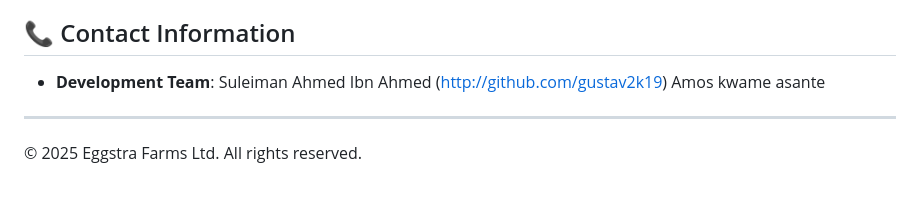
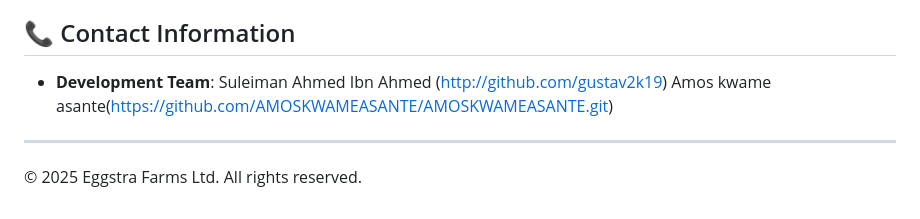
Before and after one commit to gustav2k22/eggstra-farms-ltd, a Markdown page: README.md, the part around the change. Rendered like a GitHub page.

```diff
--- a/README.md
+++ b/README.md
@@ -154,8 +154,7 @@ To suggest changes:
 
 - **Development Team**:
 Suleiman Ahmed Ibn Ahmed (http://github.com/gustav2k19)
-Amos kwame asante
-
+Amos kwame asante(https://github.com/AMOSKWAMEASANTE/AMOSKWAMEASANTE.git)
 ---
 
 © 2025 Eggstra Farms Ltd. All rights reserved.
```
